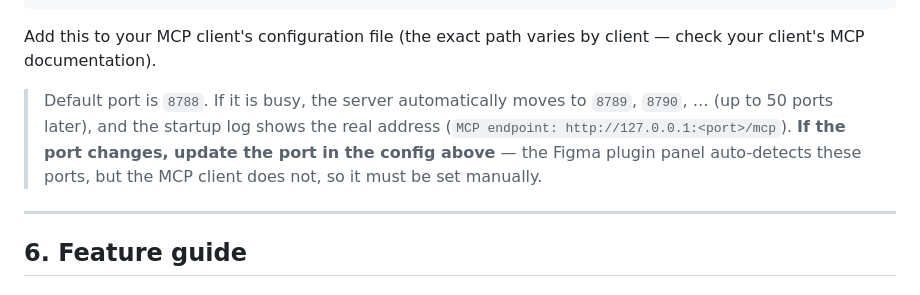
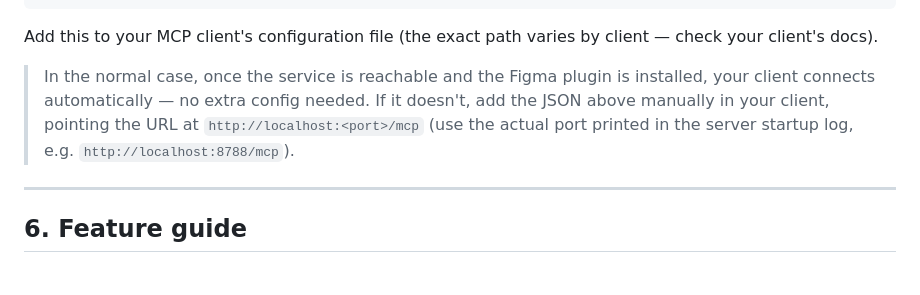
Before and after one commit to chenyiwanshishen-source/Figma-Connector-Figma-, a Markdown page: README_EN.md, the part around the change. GitHub-like rendering.

Commit message:
relax MCP client port wording: auto-connect normally, manual only if needed

````diff
--- a/README_EN.md
+++ b/README_EN.md
@@ -105,9 +105,9 @@ This server is a long-running HTTP service, so point your MCP client's config at
 }
 ```
 
-Add this to your MCP client's configuration file (the exact path varies by client — check your client's MCP documentation).
+Add this to your MCP client's configuration file (the exact path varies by client — check your client's docs).
 
-> Default port is `8788`. If it is busy, the server automatically moves to `8789`, `8790`, … (up to 50 ports later), and the startup log shows the real address (`MCP endpoint: http://127.0.0.1:<port>/mcp`). **If the port changes, update the port in the config above** — the Figma plugin panel auto-detects these ports, but the MCP client does not, so it must be set manually.
+> In the normal case, once the service is reachable and the Figma plugin is installed, your client connects automatically — no extra config needed. If it doesn't, add the JSON above manually in your client, pointing the URL at `http://localhost:<port>/mcp` (use the actual port printed in the server startup log, e.g. `http://localhost:8788/mcp`).
 
 ---
 
````
Also changed, not shown: README.md (+1 -1 lines).
